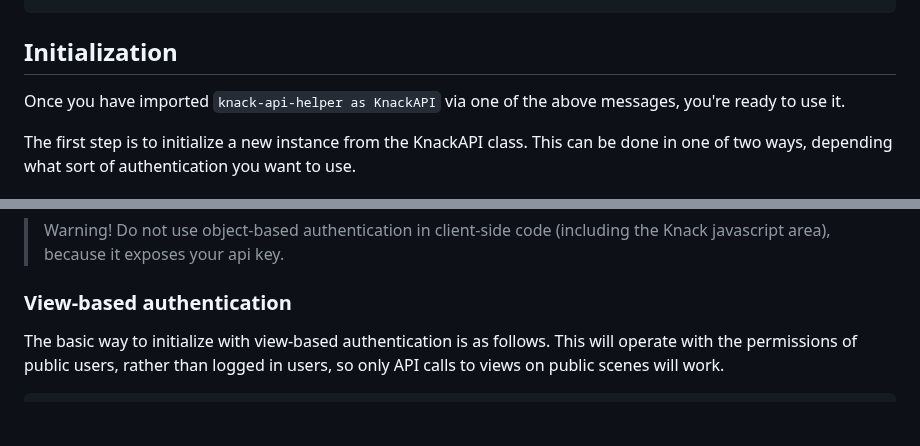
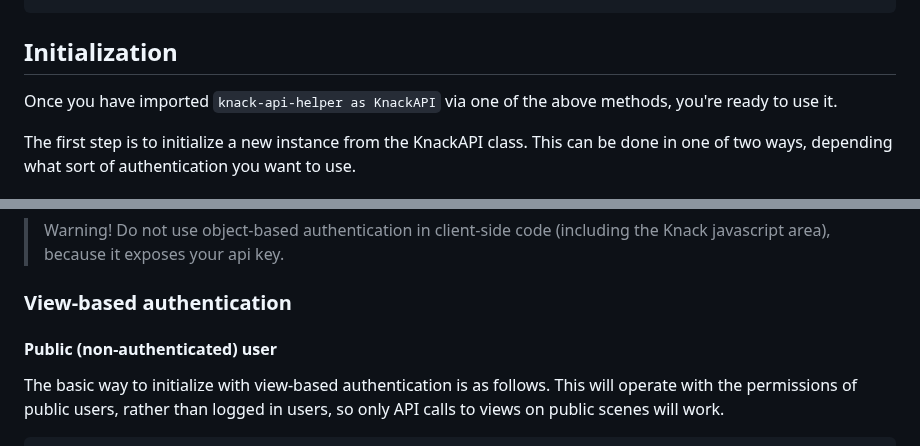
Before and after one commit to CallumBoase/knack-api-helper, a Markdown page: README.md, 2 parts joined by grey strips. Drawn GitHub-style; blank space fills up the shorter version.

````diff
--- a/README.md
+++ b/README.md
@@ -114,7 +114,7 @@ const loadScripts = (scripts, onSuccess, onFailure) => {
 ```
 
 ## Initialization
-Once you have imported `knack-api-helper as KnackAPI` via one of the above messages, you're ready to use it.
+Once you have imported `knack-api-helper as KnackAPI` via one of the above methods, you're ready to use it.
 
 The first step is to initialize a new instance from the KnackAPI class. This can be done in one of two ways, depending what sort of authentication you want to use.
 
@@ -130,6 +130,7 @@ const knackAPI = new KnackAPI({
 
 ### View-based authentication
 
+#### Public (non-authenticated) user
 The basic way to initialize with view-based authentication is as follows. This will operate with the permissions of public users, rather than logged in users, so only API calls to views on public scenes will work.
 
 ```javascript
````
